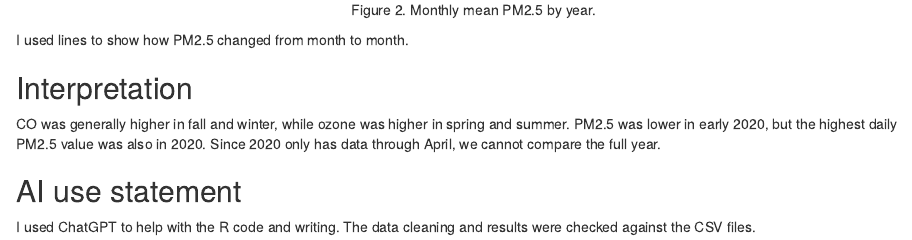
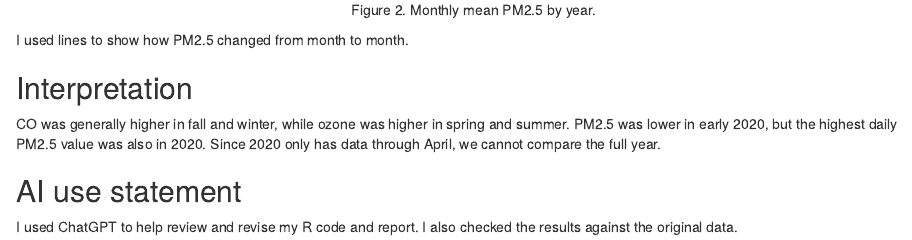
Before and after one commit to xcthea-dotcom/703, an R Markdown document (BIOSTAT702_Project2/Project2_Report.Rmd): the page in a window 1100 px wide, from 1710 px down. Rendered offline with R 4.5, knitr and Pandoc, with nearby package versions; drawn as R Markdown's standard HTML page in place of the format the file asks for.

Commit message:
Update Project 2 AI use statement

```diff
--- a/BIOSTAT702_Project2/Project2_Report.Rmd
+++ b/BIOSTAT702_Project2/Project2_Report.Rmd
@@ -99,4 +99,4 @@ CO was generally higher in fall and winter, while ozone was higher in spring and
 
 ## AI use statement
 
-I used ChatGPT to help with the R code and writing. The data cleaning and results were checked against the CSV files.
+I used ChatGPT to help review and revise my R code and report. I also checked the results against the original data.
```
